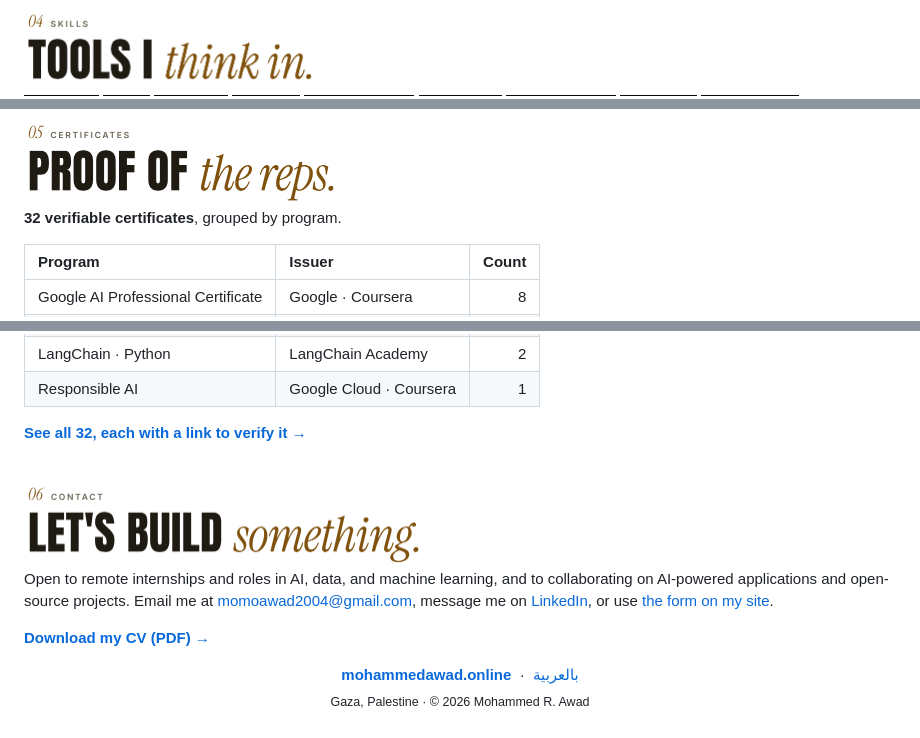
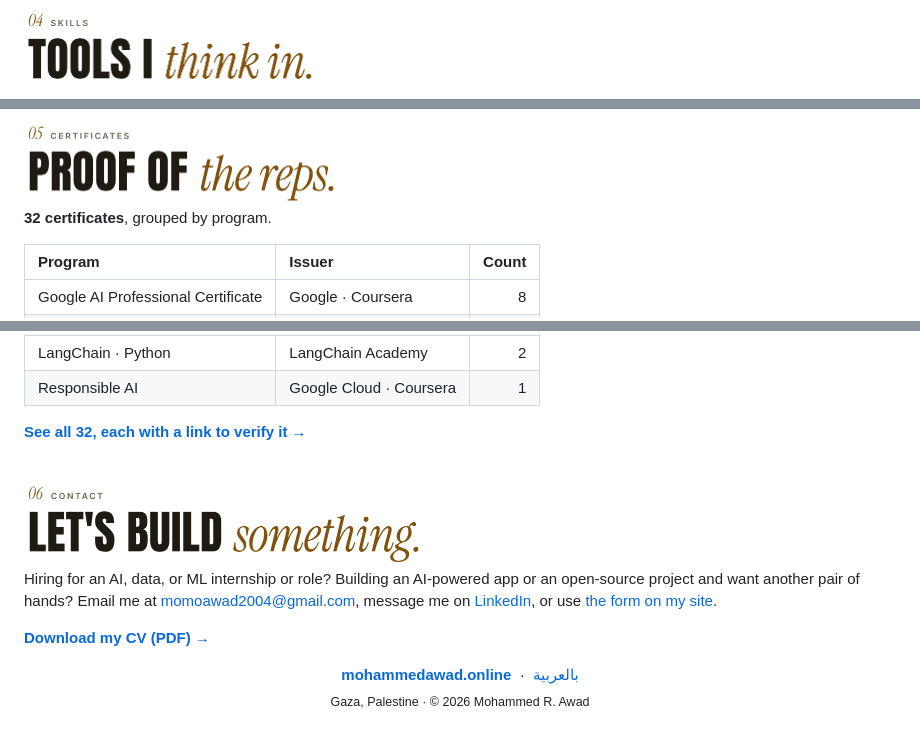
Before and after one commit to aborezq/aborezq, a Markdown page: README.md, 3 parts joined by grey strips. GitHub-like rendering; badges without logos.

```diff
--- a/README.md
+++ b/README.md
@@ -134,6 +132,5 @@ classified by k-NN in raw units or with standardized features, with live leave-o
   <img src="assets/title-skills-light.png" width="296" alt="04 Skills — Tools I think in.">
 </picture>
 
-<!-- One link around the whole row, to the site's skills section; without it, GitHub links each
-     badge to its own image. -->
+<!-- Each badge links to the site's skills section; a bare image would link to itself on GitHub. -->
 <p>
@@ -173,7 +168,7 @@ classified by k-NN in raw units or with standardized features, with live leave-o
   <img src="assets/title-certs-light.png" width="318" alt="05 Certificates — Proof of the reps.">
 </picture>
 
-**32 verifiable certificates**, grouped by program.
+**32 certificates**, grouped by program.
 
 | Program | Issuer | Count |
 |:--|:--|--:|
@@ -186,7 +181,7 @@ classified by k-NN in raw units or with standardized features, with live leave-o
 | LangChain · Python | LangChain Academy | 2 |
 | Responsible AI | Google Cloud · Coursera | 1 |
 
-**[See all 32, each with a link to verify it →](https://mohammedawad.online/#certificates)**
+**[See all 32, each with a link to verify it&nbsp;→](https://mohammedawad.online/#certificates)**
 
 <br>
 
@@ -195,12 +190,12 @@ classified by k-NN in raw units or with standardized features, with live leave-o
   <img src="assets/title-contact-light.png" width="403" alt="06 Contact — Let's build something.">
 </picture>
 
-Open to remote internships and roles in AI, data, and machine learning, and to collaborating on AI-powered
-applications and open-source projects. Email me at [momoawad2004@gmail.com](mailto:momoawad2004@gmail.com),
+Hiring for an AI, data, or ML internship or role? Building an AI-powered app or an open-source project and
+want another pair of hands? Email me at [momoawad2004@gmail.com](mailto:momoawad2004@gmail.com),
 message me on [LinkedIn](https://www.linkedin.com/in/mohammed-r-awad-11a697411), or use
 [the form on my site](https://mohammedawad.online/#contact).
 
-**[Download my CV (PDF) →](https://mohammedawad.online/assets/Mohammed_Awad_CV.pdf)**
+**[Download my CV (PDF)&nbsp;→](https://mohammedawad.online/assets/Mohammed_Awad_CV.pdf)**
 
 <p align="center">
   <a href="https://mohammedawad.online"><b>mohammedawad.online</b></a> &nbsp;·&nbsp; <a href="https://mohammedawad.online/?lang=ar" lang="ar" hreflang="ar">بالعربية</a>
```
Also changed, not shown: other parts of README.md (+41 -45 lines), assets/nashrati-dark.jpg, assets/nashrati-light.jpg.
